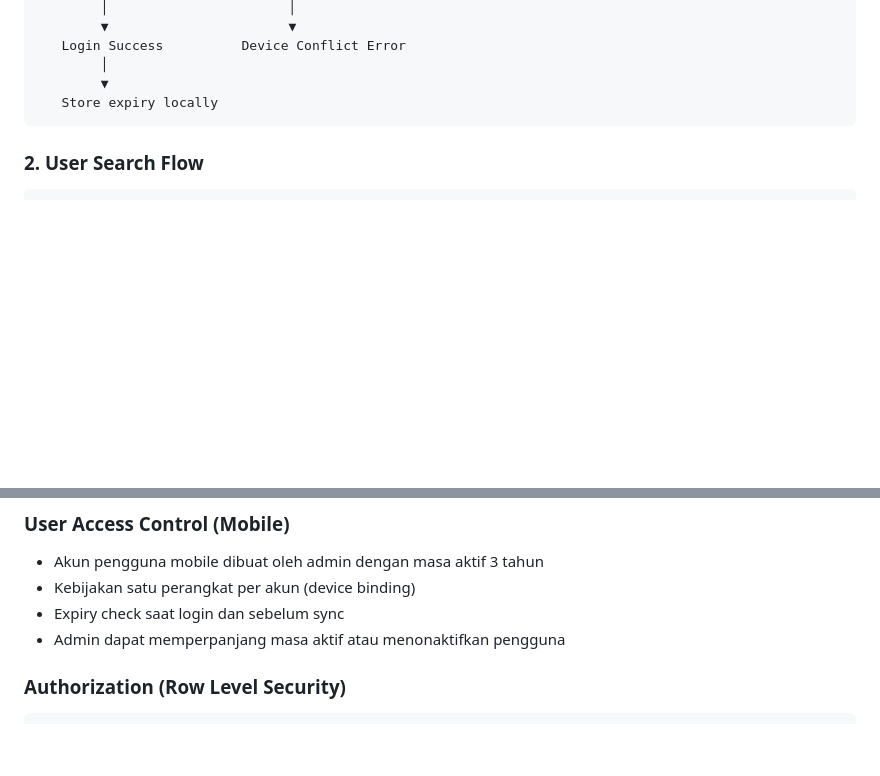
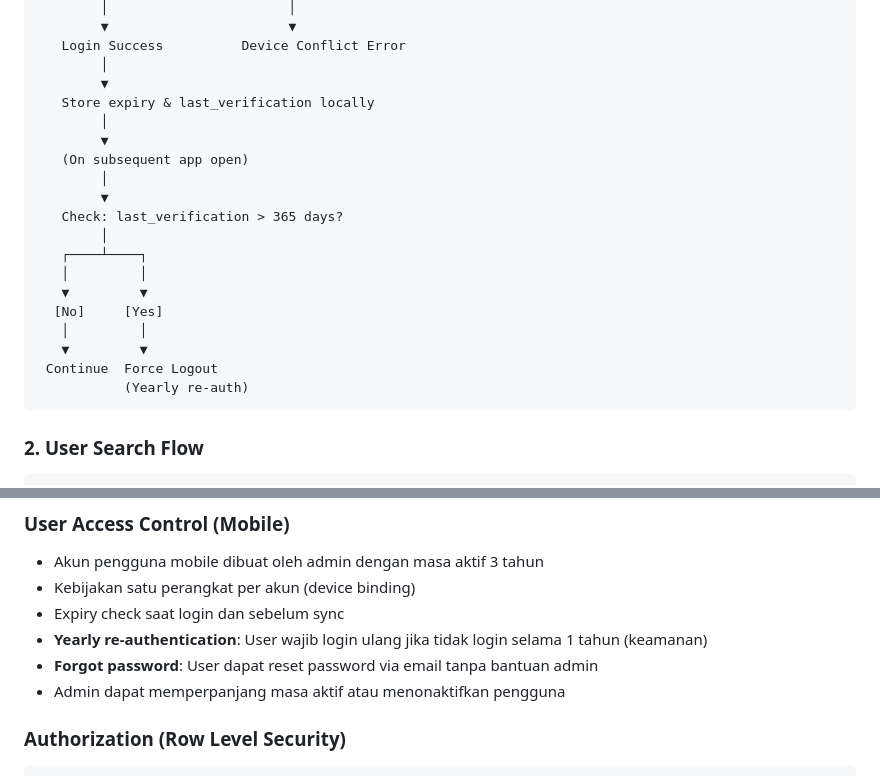
Before and after one commit to RikiSanjayaa/projek-pasal, a Markdown page: docs/ARSITEKTUR.md, 2 parts joined by grey strips. Drawn GitHub-style; blank space fills up the shorter version.

````diff
--- a/docs/ARSITEKTUR.md
+++ b/docs/ARSITEKTUR.md
@@ -82,7 +82,22 @@ User Input → Login Screen → Supabase Auth → Verify User Table
    Login Success          Device Conflict Error
         │
         ▼
-   Store expiry locally
+   Store expiry & last_verification locally
+        │
+        ▼
+   (On subsequent app open)
+        │
+        ▼
+   Check: last_verification > 365 days?
+        │
+   ┌────┴────┐
+   │         │
+   ▼         ▼
+  [No]     [Yes]
+   │         │
+   ▼         ▼
+ Continue  Force Logout
+           (Yearly re-auth)
 ```
 
 ### 2. User Search Flow
@@ -174,6 +189,8 @@ Admin Login → Auth Check → Dashboard → API Call → RLS Check → Database
 - Akun pengguna mobile dibuat oleh admin dengan masa aktif 3 tahun
 - Kebijakan satu perangkat per akun (device binding)
 - Expiry check saat login dan sebelum sync
+- **Yearly re-authentication**: User wajib login ulang jika tidak login selama 1 tahun (keamanan)
+- **Forgot password**: User dapat reset password via email tanpa bantuan admin
 - Admin dapat memperpanjang masa aktif atau menonaktifkan pengguna
 
 ### Authorization (Row Level Security)
````
Also changed, not shown: README.md (+1 -1 lines).
